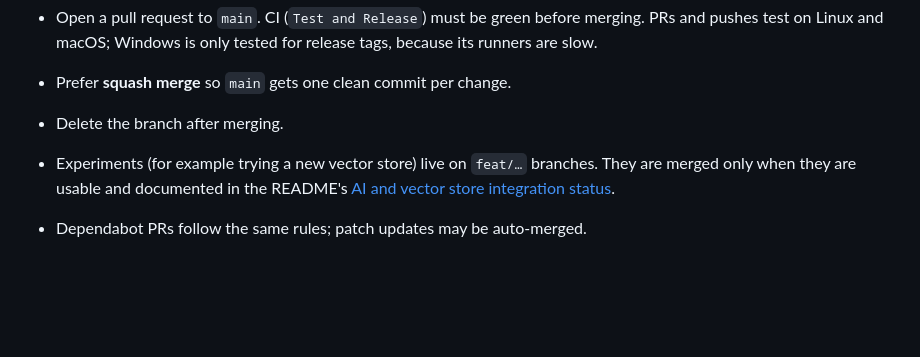
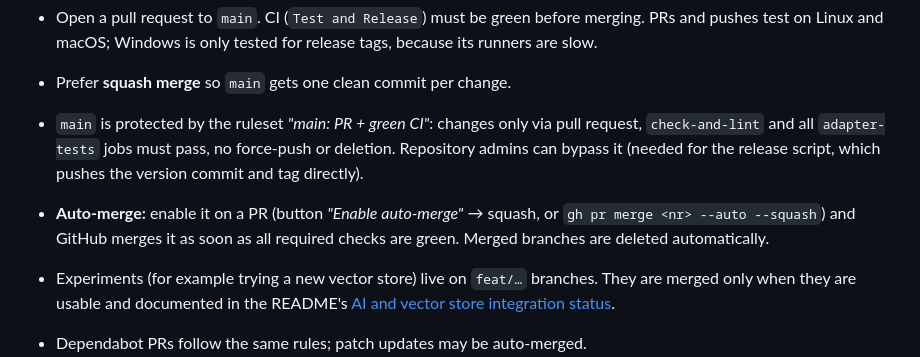
Before and after one commit to michiproep/ioBroker.kiwi, a Markdown page: CONTRIBUTING.md, the part around the change. Drawn GitHub-style; blank space fills up the shorter version.

Commit message:
docs: describe the main ruleset and auto-merge (#8)
- CONTRIBUTING: main requires a PR and green CI (admins can bypass for
  the release script), how to enable auto-merge, branches are deleted
  after merging
- CLAUDE.md: same rules, plus: open PRs against main instead of stacking
  them (a merged stacked PR lands in its base branch, not in main)

Co-authored-by: Claude Opus 5.5 <noreply@anthropic.com>

```diff
--- a/CONTRIBUTING.md
+++ b/CONTRIBUTING.md
@@ -20,7 +20,11 @@ We use a simple trunk-based flow (GitHub flow):
 - Open a pull request to `main`. CI (`Test and Release`) must be green before merging.
   PRs and pushes test on Linux and macOS; Windows is only tested for release tags, because its runners are slow.
 - Prefer **squash merge** so `main` gets one clean commit per change.
-- Delete the branch after merging.
+- `main` is protected by the ruleset _"main: PR + green CI"_: changes only via pull request, `check-and-lint` and all
+  `adapter-tests` jobs must pass, no force-push or deletion. Repository admins can bypass it (needed for the release
+  script, which pushes the version commit and tag directly).
+- **Auto-merge:** enable it on a PR (button _"Enable auto-merge"_ → squash, or `gh pr merge <nr> --auto --squash`)
+  and GitHub merges it as soon as all required checks are green. Merged branches are deleted automatically.
 - Experiments (for example trying a new vector store) live on `feat/…` branches. They are merged only when they are
   usable and documented in the README's
   [AI and vector store integration status](README.md#ai-and-vector-store-integration-status).
```
Also changed, not shown: CLAUDE.md (+4 -0 lines).
